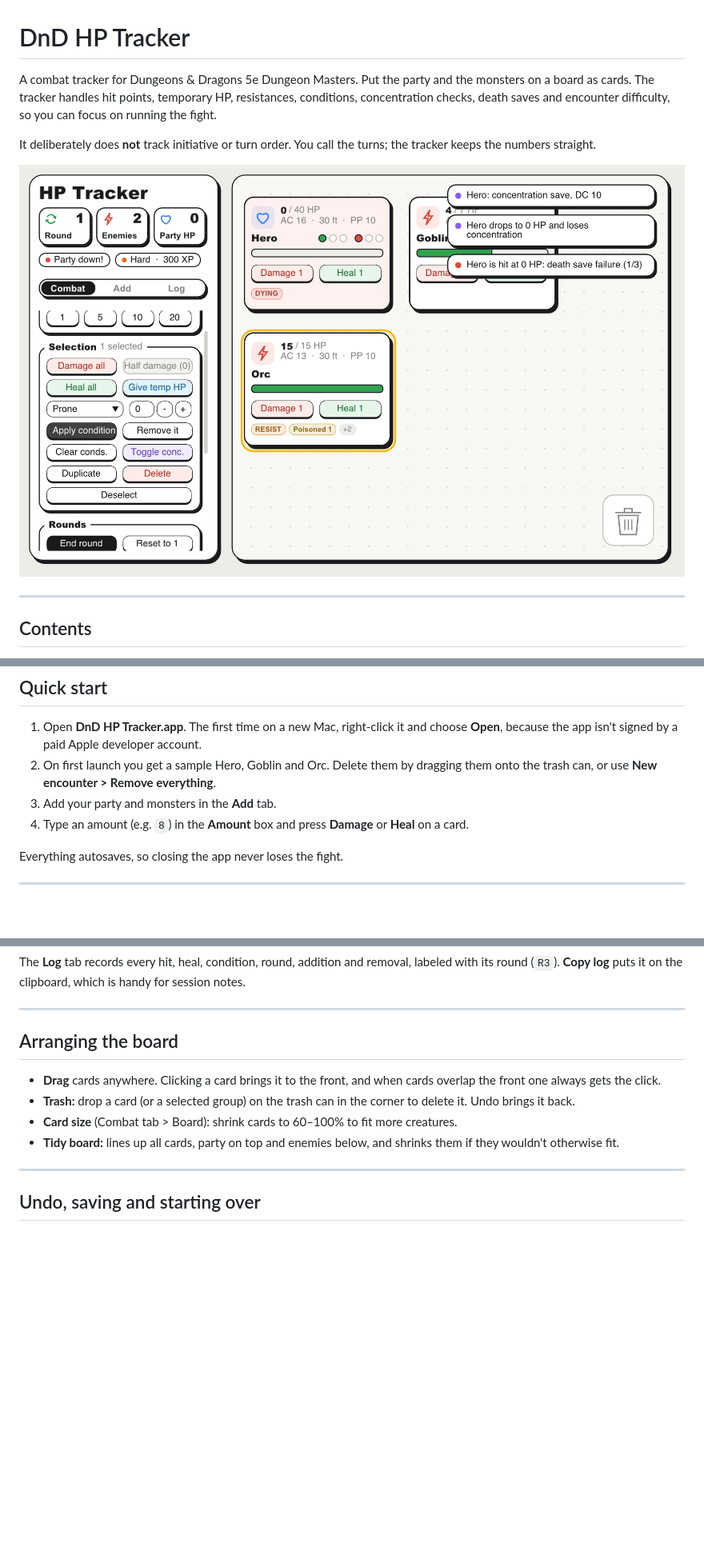
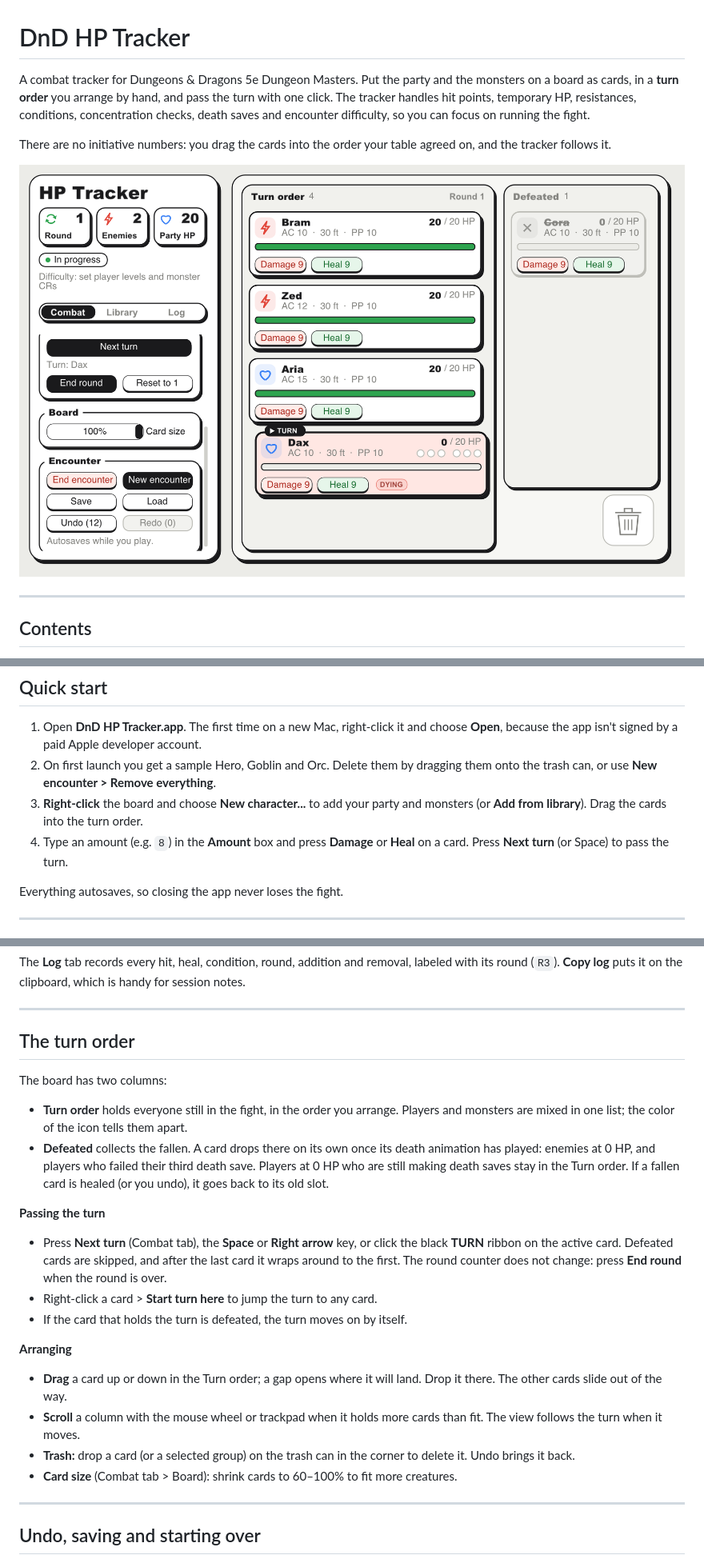
Before and after one commit to imboro/DND_HP_TRACKER, a Markdown page: README.md, 3 parts joined by grey strips. Shown at 80% size. Rendered like a GitHub page; pictures changed too: docs/screenshot.png; blank space fills up the shorter version.

```diff
--- a/README.md
+++ b/README.md
@@ -1,10 +1,11 @@
 # DnD HP Tracker
 
 A combat tracker for Dungeons & Dragons 5e Dungeon Masters. Put the party and the
-monsters on a board as cards. The tracker handles hit points, temporary HP,
-resistances, conditions, concentration checks, death saves and encounter
-difficulty, so you can focus on running the fight.
+monsters on a board as cards, in a **turn order** you arrange by hand, and pass the
+turn with one click. The tracker handles hit points, temporary HP, resistances,
+conditions, concentration checks, death saves and encounter difficulty, so you can
+focus on running the fight.
 
-It deliberately does **not** track initiative or turn order. You call the turns;
-the tracker keeps the numbers straight.
+There are no initiative numbers: you drag the cards into the order your table
+agreed on, and the tracker follows it.
 
@@ -41,9 +42,10 @@ the tracker keeps the numbers straight.
    **Open**, because the app isn't signed by a paid Apple developer account.
 2. On first launch you get a sample Hero, Goblin and Orc. Delete them by dragging
    them onto the trash can, or use **New encounter > Remove everything**.
-3. Add your party and monsters in the **Add** tab.
+3. **Right-click** the board and choose **New character...** to add your party and
+   monsters (or **Add from library**). Drag the cards into the turn order.
 4. Type an amount (e.g. `8`) in the **Amount** box and press **Damage** or
-   **Heal** on a card.
+   **Heal** on a card. Press **Next turn** (or Space) to pass the turn.
 
 Everything autosaves, so closing the app never loses the fight.
 
@@ -309,15 +317,35 @@ which is handy for session notes.
 
 ---
 
-## Arranging the board
+## The turn order
 
-- **Drag** cards anywhere. Clicking a card brings it to the front, and when cards
-  overlap the front one always gets the click.
+The board has two columns:
+
+- **Turn order** holds everyone still in the fight, in the order you arrange.
+  Players and monsters are mixed in one list; the color of the icon tells them apart.
+- **Defeated** collects the fallen. A card drops there on its own once its death
+  animation has played: enemies at 0 HP, and players who failed their third death
+  save. Players at 0 HP who are still making death saves stay in the Turn order.
+  If a fallen card is healed (or you undo), it goes back to its old slot.
+
+**Passing the turn**
+
+- Press **Next turn** (Combat tab), the **Space** or **Right arrow** key, or click the
+  black **TURN** ribbon on the active card. Defeated cards are skipped, and after the
+  last card it wraps around to the first. The round counter does not change: press
+  **End round** when the round is over.
+- Right-click a card > **Start turn here** to jump the turn to any card.
+- If the card that holds the turn is defeated, the turn moves on by itself.
+
+**Arranging**
+
+- **Drag** a card up or down in the Turn order; a gap opens where it will land.
+  Drop it there. The other cards slide out of the way.
+- **Scroll** a column with the mouse wheel or trackpad when it holds more cards than
+  fit. The view follows the turn when it moves.
 - **Trash:** drop a card (or a selected group) on the trash can in the corner to
   delete it. Undo brings it back.
 - **Card size** (Combat tab > Board): shrink cards to 60–100% to fit more creatures.
-- **Tidy board:** lines up all cards, party on top and enemies below, and shrinks
-  them if they wouldn't otherwise fit.
 
 ---
 
```
Also changed, not shown: other parts of README.md (+28 -20 lines), 3 other files.
